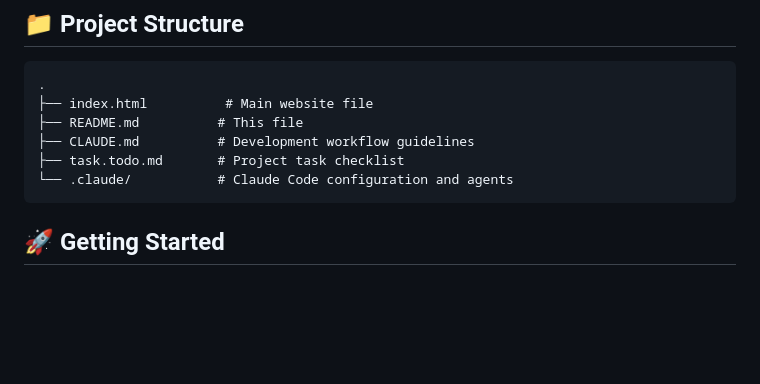
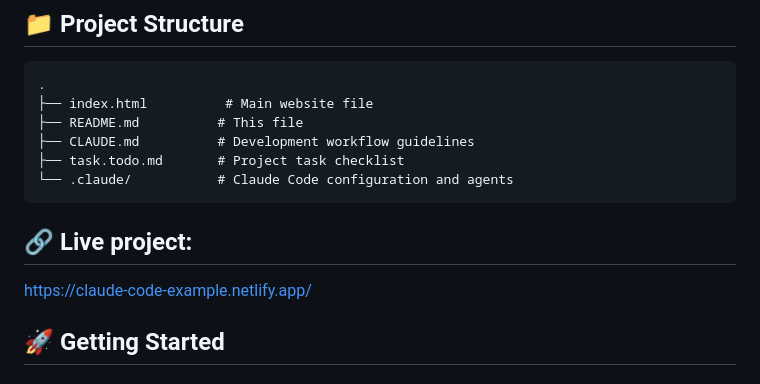
Before and after one commit to OS136/claude-code-example, a Markdown page: README.md, the part around the change. Drawn GitHub-style; blank space fills up the shorter version.

Commit message:
📦 Add live project link to README for easy access

````diff
--- a/README.md
+++ b/README.md
@@ -36,6 +36,10 @@ Synapse is an educational platform dedicated to making AI learning accessible an
 ├── task.todo.md       # Project task checklist
 └── .claude/           # Claude Code configuration and agents
 ```
+
+## 🔗 Live project:
+
+https://claude-code-example.netlify.app/
 
 ## 🚀 Getting Started
 
````
